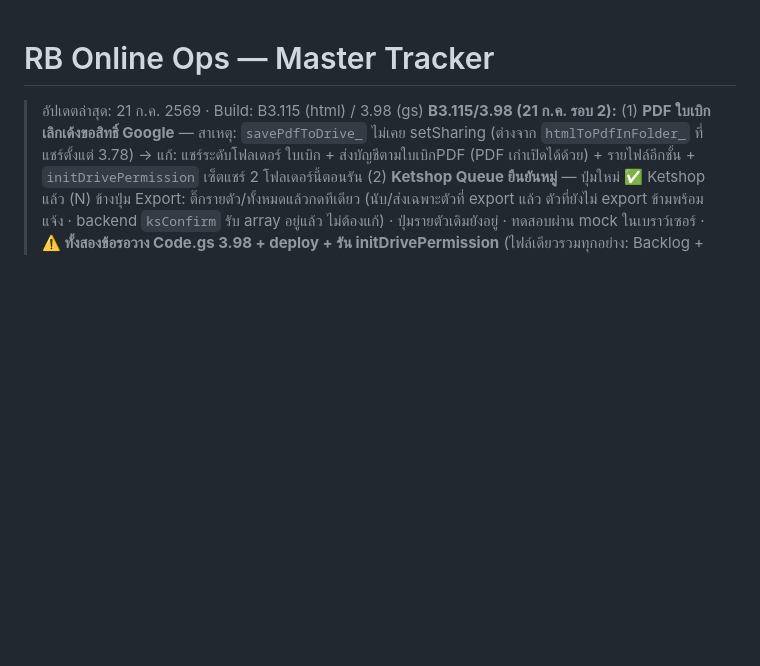
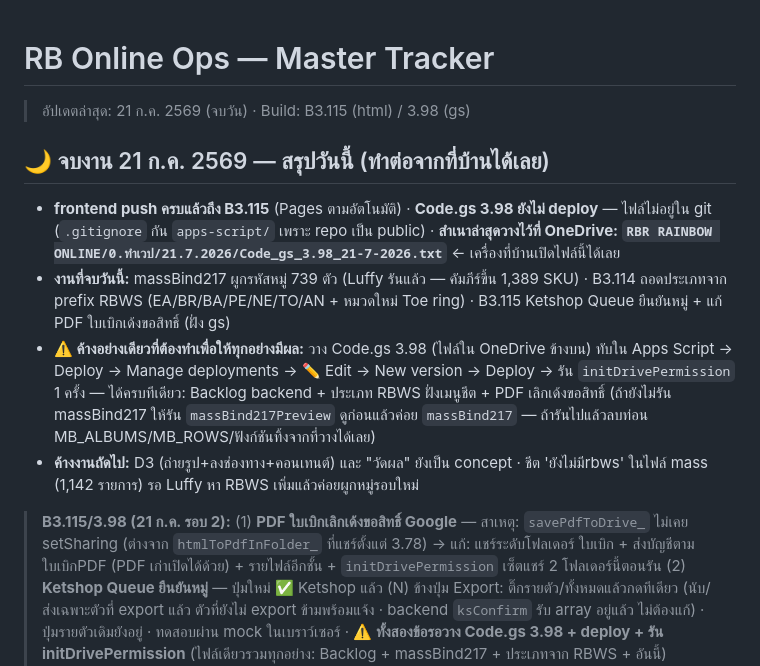
Before and after one commit to Luffy108269/rainbow-online-ops, a Markdown page: RB_Ops_Master_Tracker.md, the part around the change. Drawn GitHub-style; blank space fills up the shorter version.

Commit message:
tracker: สรุปจบงาน 21 ก.ค. — Code.gs 3.98 สำเนาอยู่ OneDrive/0.ทำเวป/21.7.2026 รอ deploy

```diff
--- a/RB_Ops_Master_Tracker.md
+++ b/RB_Ops_Master_Tracker.md
@@ -1,5 +1,11 @@
 # RB Online Ops — Master Tracker
-> อัปเดตล่าสุด: 21 ก.ค. 2569 · Build: B3.115 (html) / 3.98 (gs)
+> อัปเดตล่าสุด: 21 ก.ค. 2569 (จบวัน) · Build: B3.115 (html) / 3.98 (gs)
+
+## 🌙 จบงาน 21 ก.ค. 2569 — สรุปวันนี้ (ทำต่อจากที่บ้านได้เลย)
+- **frontend push ครบแล้วถึง B3.115** (Pages ตามอัตโนมัติ) · **Code.gs 3.98 ยังไม่ deploy** — ไฟล์ไม่อยู่ใน git (`.gitignore` กัน `apps-script/` เพราะ repo เป็น public) · **สำเนาล่าสุดวางไว้ที่ OneDrive: `RBR RAINBOW ONLINE/0.ทำเวป/21.7.2026/Code_gs_3.98_21-7-2026.txt`** ← เครื่องที่บ้านเปิดไฟล์นี้ได้เลย
+- **งานที่จบวันนี้:** massBind217 ผูกรหัสหมู่ 739 ตัว (Luffy รันแล้ว — คัมภีร์ขึ้น 1,389 SKU) · B3.114 ถอดประเภทจาก prefix RBWS (EA/BR/BA/PE/NE/TO/AN + หมวดใหม่ Toe ring) · B3.115 Ketshop Queue ยืนยันหมู่ + แก้ PDF ใบเบิกเด้งขอสิทธิ์ (ฝั่ง gs)
+- **⚠️ ค้างอย่างเดียวที่ต้องทำเพื่อให้ทุกอย่างมีผล:** วาง Code.gs 3.98 (ไฟล์ใน OneDrive ข้างบน) ทับใน Apps Script → Deploy → Manage deployments → ✏️ Edit → New version → Deploy → รัน `initDrivePermission` 1 ครั้ง — ได้ครบทีเดียว: Backlog backend + ประเภท RBWS ฝั่งเมนูชีต + PDF เลิกเด้งขอสิทธิ์ (ถ้ายังไม่รัน massBind217 ให้รัน `massBind217Preview` ดูก่อนแล้วค่อย `massBind217` — ถ้ารันไปแล้วลบท่อน MB_ALBUMS/MB_ROWS/ฟังก์ชันทิ้งจากที่วางได้เลย)
+- **ค้างงานถัดไป:** D3 (ถ่ายรูป+ลงช่องทาง+คอนเทนต์) และ "วัดผล" ยังเป็น concept · ชีต 'ยังไม่มีrbws' ในไฟล์ mass (1,142 รายการ) รอ Luffy หา RBWS เพิ่มแล้วค่อยผูกหมู่รอบใหม่
 > **B3.115/3.98 (21 ก.ค. รอบ 2):** (1) **PDF ใบเบิกเลิกเด้งขอสิทธิ์ Google** — สาเหตุ: `savePdfToDrive_` ไม่เคย setSharing (ต่างจาก `htmlToPdfInFolder_` ที่แชร์ตั้งแต่ 3.78) → แก้: แชร์ระดับโฟลเดอร์ ใบเบิก + ส่งบัญชีตามใบเบิกPDF (PDF เก่าเปิดได้ด้วย) + รายไฟล์อีกชั้น + `initDrivePermission` เซ็ตแชร์ 2 โฟลเดอร์นี้ตอนรัน (2) **Ketshop Queue ยืนยันหมู่** — ปุ่มใหม่ ✅ Ketshop แล้ว (N) ข้างปุ่ม Export: ติ๊กรายตัว/ทั้งหมดแล้วกดทีเดียว (นับ/ส่งเฉพาะตัวที่ export แล้ว ตัวที่ยังไม่ export ข้ามพร้อมแจ้ง · backend `ksConfirm` รับ array อยู่แล้ว ไม่ต้องแก้) · ปุ่มรายตัวเดิมยังอยู่ · ทดสอบผ่าน mock ในเบราว์เซอร์ · **⚠️ ทั้งสองข้อรอวาง Code.gs 3.98 + deploy + รัน initDrivePermission** (ไฟล์เดียวรวมทุกอย่าง: Backlog + massBind217 + ประเภทจาก RBWS + อันนี้)
 > **B3.114/3.98 (21 ก.ค.):** สินค้าที่ตกเป็น Non-Silver เพราะรหัส RBO ฟอร์แมตอิสระ (เช่นของที่ผูกหมู่ 739 ตัว) → **ถอดประเภทจาก prefix ของ SKU RBWS แทนอัตโนมัติ** (Luffy เคาะ: EA=Earrings · BR=Bracelet · BA=Bangle · PE=Pendant · NE=Necklace · TO=Toe ring · AN=Anklet) · เพิ่มหมวดใหม่ **Toe ring** (chips/หน้า Edit/ค่า category ในชีต รับหมด) · ลำดับ: category ในชีต > prefix RBO > prefix RBWS > Non-Silver · เมนูชีต 🏷 เติมประเภทสินค้า (menuFillCategory) ใช้ตรรกะเดียวกันแล้ว (3.98) · ทดสอบผ่าน 10 เคสในเบราว์เซอร์ · **frontend push แล้ว — backend รอวาง Code.gs + deploy (ตัวเดียวรวม Backlog + massBind217 + อันนี้)**
 > **B3.113 (21 ก.ค.):** ถอดป้าย "🧪 ตัวอย่าง UI mock" ที่ค้างอยู่หน้า Backlog (ต่อชีตจริงแล้วตั้งแต่ B3.112) — เหลือ hint ขอบเขตสั้นๆ แทน · error "ไม่รู้จักคำสั่ง backlogList" บนเว็บจริง = backend ยังเป็น 3.96 **รอ Luffy วาง Code.gs 3.97 + deploy + รัน initDrivePermission** (ขั้นตอนอยู่ในสรุป 20 ก.ค. ด้านล่าง)
```
